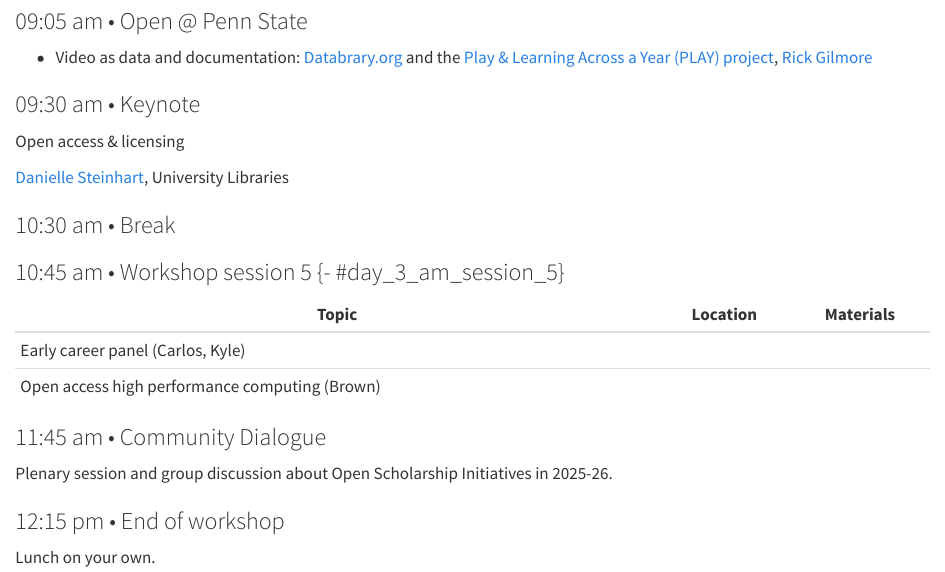
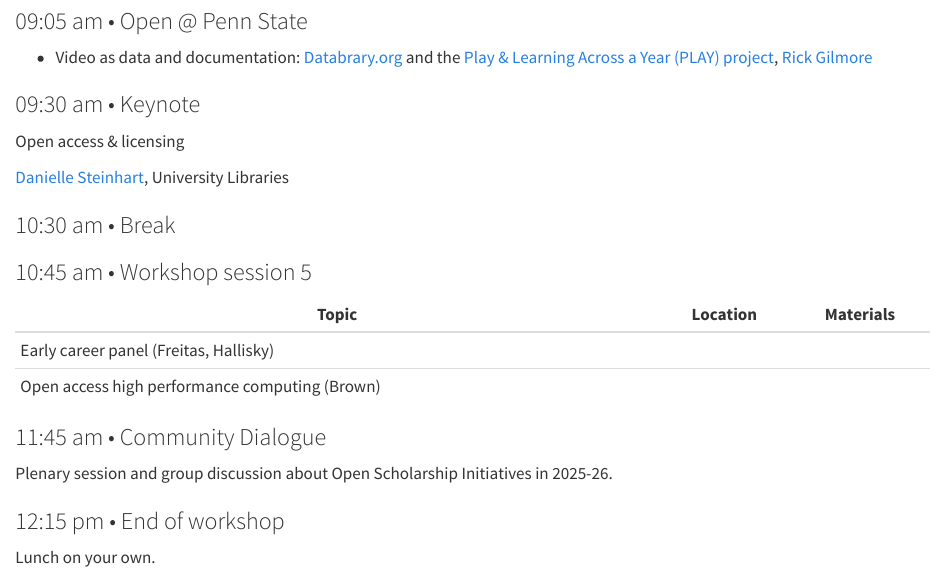
Before and after one commit to penn-state-open-science/bootcamp-2025, a Quarto document (src/day-3.qmd): the page in a window 1100 px wide, from 290 px down. Rendered offline with R 4.5, knitr and Pandoc in place of Quarto, with nearby package versions.

Commit message:
Fix typo in day-3 & render

```diff
--- a/src/day-3.qmd
+++ b/src/day-3.qmd
@@ -29,11 +29,11 @@
 
 ### 10:30 am • Break  {-}
 
-### 10:45 am • Workshop session 5 {- #day_3_am_session_5}  {-}
+### 10:45 am • Workshop session 5 {- #day_3_am_session_5}
 
 | Topic | Location | Materials |
 |--------------|----------|-------|
-| Early career panel (Carlos, Kyle) | | |
+| Early career panel (Freitas, Hallisky) | | |
 | Open access high performance computing (Brown) | | |
 
 ### 11:45 am • Community Dialogue {-}
```
Also changed, not shown: src/day-2.qmd (+2 -22 lines).
